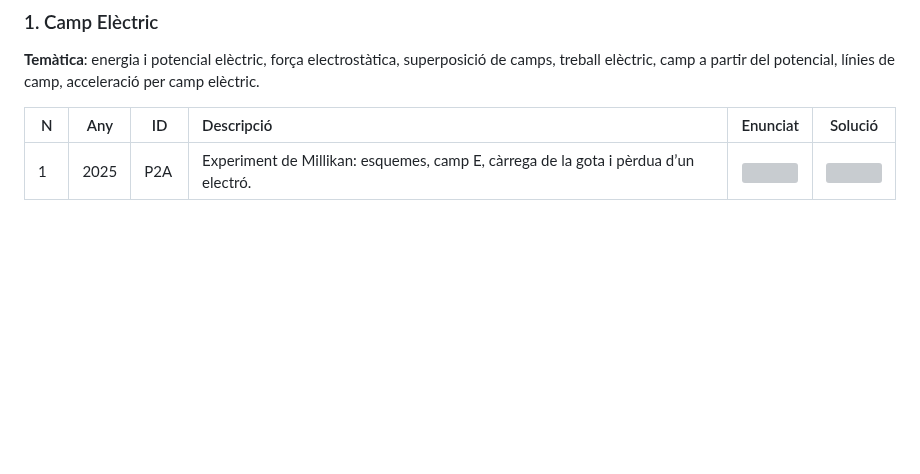
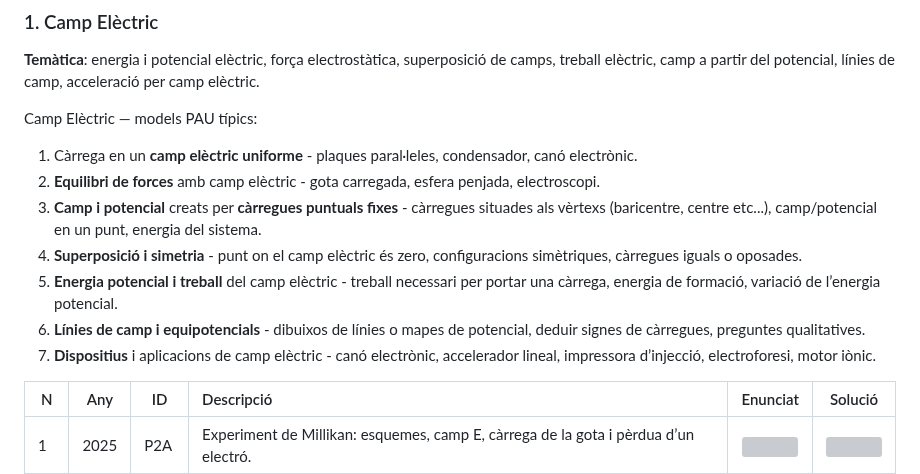
Before and after one commit to jluque4/FQ, a Markdown page: md/pau.md, the part around the change. Rendered like a GitHub page; blank space fills up the shorter version; grey boxes are pictures that could not be loaded.

```diff
--- a/md/pau.md
+++ b/md/pau.md
@@ -146,6 +146,15 @@ Aquest bloc inclou tres subàrees principals: camp elèctric (CE), camp magnèti
 ### 1. Camp Elèctric
 
 **Temàtica**: energia i potencial elèctric, força electrostàtica, superposició de camps, treball elèctric, camp a partir del potencial, línies de camp, acceleració per camp elèctric.
+
+Camp Elèctric — models PAU típics:
+1. Càrrega en un **camp elèctric uniforme** - plaques paral·leles, condensador, canó electrònic.
+2. **Equilibri de forces** amb camp elèctric - gota carregada, esfera penjada, electroscopi.
+3. **Camp i potencial** creats per **càrregues puntuals fixes** - càrregues situades als vèrtexs (baricentre, centre etc...), camp/potencial en un punt, energia del sistema.
+4. **Superposició i simetria** - punt on el camp elèctric és zero, configuracions simètriques, càrregues iguals o oposades.
+5. **Energia potencial i treball** del camp elèctric - treball necessari per portar una càrrega, energia de formació, variació de l’energia potencial.
+6. **Línies de camp i equipotencials** - dibuixos de línies o mapes de potencial, deduir signes de càrregues, preguntes qualitatives.
+7. **Dispositius** i aplicacions de camp elèctric - canó electrònic, accelerador lineal, impressora d’injecció, electroforesi, motor iònic.
 
 | N | Any | ID | Descripció | Enunciat | Solució |
 |--|--|--|:---|:--:|:--:|
```
